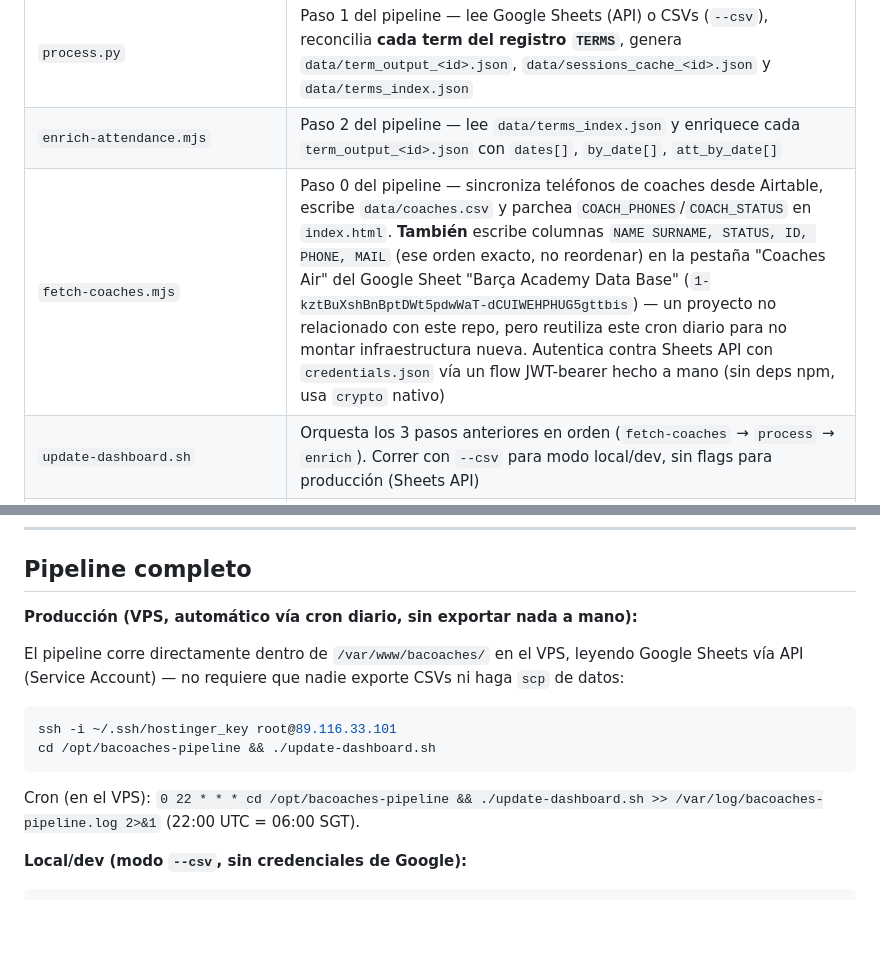
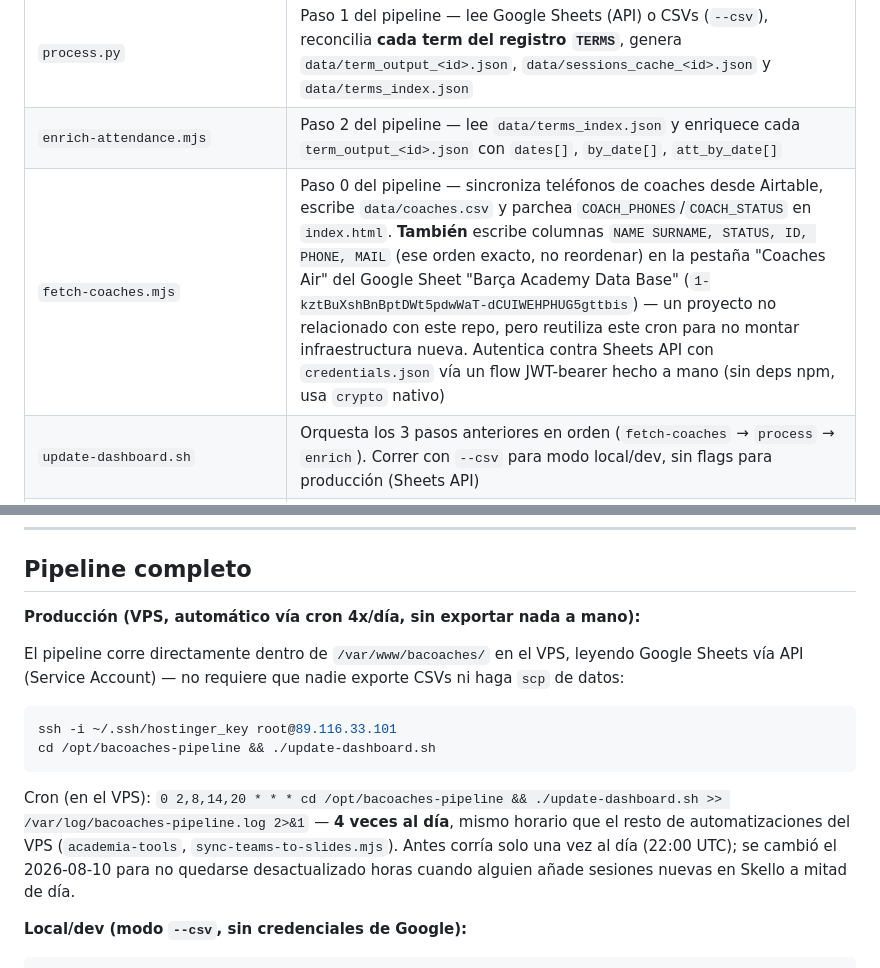
Before and after one commit to ricardoba74/skello-coach-reconciliation, a Markdown page: CLAUDE.md, 2 parts joined by grey strips. Drawn GitHub-style; blank space fills up the shorter version.

Commit message:
Sincronizar el cron de update-dashboard.sh a 4x/día como el resto del VPS
Antes corría solo una vez al día (22:00 UTC), quedando desactualizado
horas cuando alguien añade sesiones nuevas en Skello a mitad de día.
Ahora corre a las mismas horas que academia-tools y sync-teams-to-slides.mjs
(0 2,8,14,20 * * *). Cambio aplicado directamente en el crontab del VPS;
este commit solo documenta el nuevo horario en CLAUDE.md.

Co-Authored-By: Claude Sonnet 5 <noreply@anthropic.com>

````diff
--- a/CLAUDE.md
+++ b/CLAUDE.md
@@ -23,7 +23,7 @@ Compara las asignaciones teóricas de entrenadores (fichero de equipos) contra l
 |---------|-----------|
 | `process.py` | Paso 1 del pipeline — lee Google Sheets (API) o CSVs (`--csv`), reconcilia **cada term del registro `TERMS`**, genera `data/term_output_<id>.json`, `data/sessions_cache_<id>.json` y `data/terms_index.json` |
 | `enrich-attendance.mjs` | Paso 2 del pipeline — lee `data/terms_index.json` y enriquece cada `term_output_<id>.json` con `dates[]`, `by_date[]`, `att_by_date[]` |
-| `fetch-coaches.mjs` | Paso 0 del pipeline — sincroniza teléfonos de coaches desde Airtable, escribe `data/coaches.csv` y parchea `COACH_PHONES`/`COACH_STATUS` en `index.html`. **También** escribe columnas `NAME SURNAME, STATUS, ID, PHONE, MAIL` (ese orden exacto, no reordenar) en la pestaña "Coaches Air" del Google Sheet "Barça Academy Data Base" (`1-kztBuXshBnBptDWt5pdwWaT-dCUIWEHPHUG5gttbis`) — un proyecto no relacionado con este repo, pero reutiliza este cron diario para no montar infraestructura nueva. Autentica contra Sheets API con `credentials.json` vía un flow JWT-bearer hecho a mano (sin deps npm, usa `crypto` nativo) |
+| `fetch-coaches.mjs` | Paso 0 del pipeline — sincroniza teléfonos de coaches desde Airtable, escribe `data/coaches.csv` y parchea `COACH_PHONES`/`COACH_STATUS` en `index.html`. **También** escribe columnas `NAME SURNAME, STATUS, ID, PHONE, MAIL` (ese orden exacto, no reordenar) en la pestaña "Coaches Air" del Google Sheet "Barça Academy Data Base" (`1-kztBuXshBnBptDWt5pdwWaT-dCUIWEHPHUG5gttbis`) — un proyecto no relacionado con este repo, pero reutiliza este cron para no montar infraestructura nueva. Autentica contra Sheets API con `credentials.json` vía un flow JWT-bearer hecho a mano (sin deps npm, usa `crypto` nativo) |
 | `update-dashboard.sh` | Orquesta los 3 pasos anteriores en orden (`fetch-coaches` → `process` → `enrich`). Correr con `--csv` para modo local/dev, sin flags para producción (Sheets API) |
 | `index.html` | Dashboard VPS — selector de **term** (arriba) + **dos pestañas** (Sessions + Coaches), carga `data/terms_index.json` y, perezosamente, el `term_output_<id>.json` del term seleccionado |
 | `comments_script.gs` | Código del Google Apps Script para backend de comentarios |
@@ -43,7 +43,7 @@ Compara las asignaciones teóricas de entrenadores (fichero de equipos) contra l
 
 ## Pipeline completo
 
-**Producción (VPS, automático vía cron diario, sin exportar nada a mano):**
+**Producción (VPS, automático vía cron 4x/día, sin exportar nada a mano):**
 
 El pipeline corre directamente dentro de `/var/www/bacoaches/` en el VPS, leyendo Google Sheets vía API (Service Account) — no requiere que nadie exporte CSVs ni haga `scp` de datos:
 
@@ -52,7 +52,7 @@ ssh -i ~/.ssh/hostinger_key root@89.116.33.101
 cd /opt/bacoaches-pipeline && ./update-dashboard.sh
 ```
 
-Cron (en el VPS): `0 22 * * * cd /opt/bacoaches-pipeline && ./update-dashboard.sh >> /var/log/bacoaches-pipeline.log 2>&1` (22:00 UTC = 06:00 SGT).
+Cron (en el VPS): `0 2,8,14,20 * * * cd /opt/bacoaches-pipeline && ./update-dashboard.sh >> /var/log/bacoaches-pipeline.log 2>&1` — **4 veces al día**, mismo horario que el resto de automatizaciones del VPS (`academia-tools`, `sync-teams-to-slides.mjs`). Antes corría solo una vez al día (22:00 UTC); se cambió el 2026-08-10 para no quedarse desactualizado horas cuando alguien añade sesiones nuevas en Skello a mitad de día.
 
 **Local/dev (modo `--csv`, sin credenciales de Google):**
 
````
